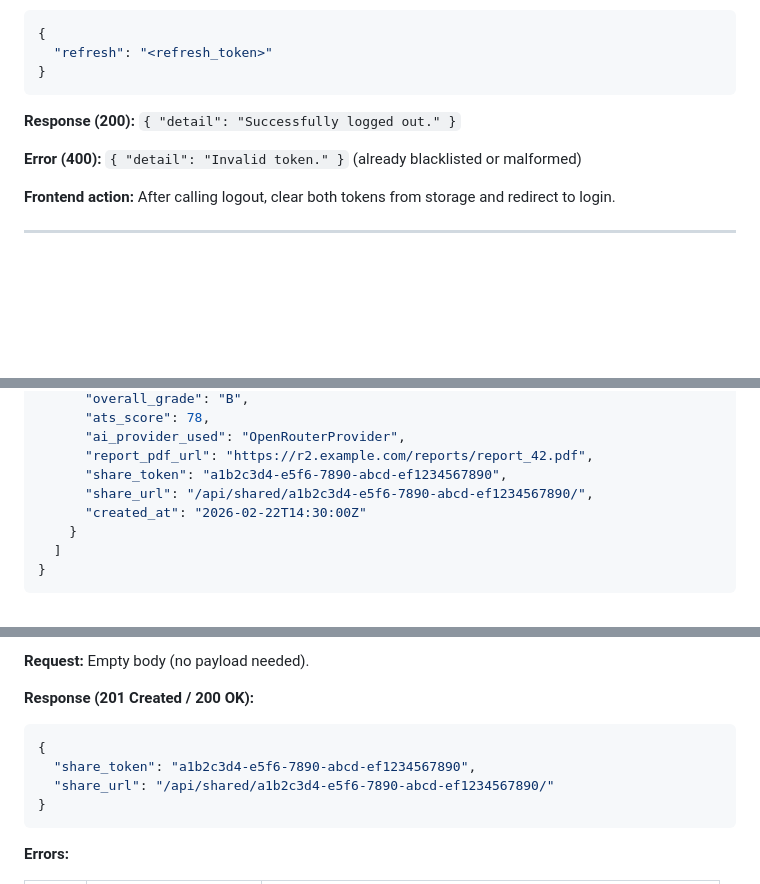
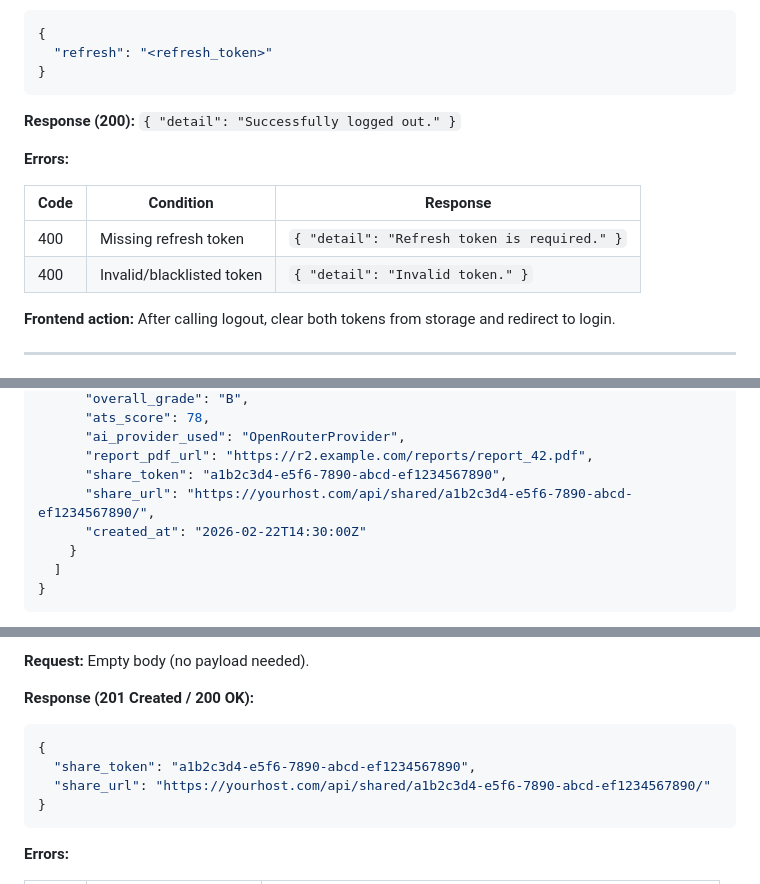
Before and after one commit to dattamks/resume_ai_with_luffy, a Markdown page: FRONTEND_API_GUIDE.md, 3 parts joined by grey strips. GitHub-like rendering; blank space fills up the shorter version.

````diff
--- a/FRONTEND_API_GUIDE.md
+++ b/FRONTEND_API_GUIDE.md
@@ -294,7 +294,12 @@ Creates a new user account and returns tokens immediately (auto-login).
 
 **Response (200):** `{ "detail": "Successfully logged out." }`
 
-**Error (400):** `{ "detail": "Invalid token." }` (already blacklisted or malformed)
+**Errors:**
+
+| Code | Condition | Response |
+|------|-----------|----------|
+| 400  | Missing refresh token | `{ "detail": "Refresh token is required." }` |
+| 400  | Invalid/blacklisted token | `{ "detail": "Invalid token." }` |
 
 **Frontend action:** After calling logout, clear both tokens from storage and redirect to login.
 
@@ -701,7 +706,7 @@ Only returns **active** (non-soft-deleted) analyses.
       "ai_provider_used": "OpenRouterProvider",
       "report_pdf_url": "https://r2.example.com/reports/report_42.pdf",
       "share_token": "a1b2c3d4-e5f6-7890-abcd-ef1234567890",
-      "share_url": "/api/shared/a1b2c3d4-e5f6-7890-abcd-ef1234567890/",
+      "share_url": "https://yourhost.com/api/shared/a1b2c3d4-e5f6-7890-abcd-ef1234567890/",
       "created_at": "2026-02-22T14:30:00Z"
     }
   ]
@@ -1053,7 +1058,7 @@ Allow users to generate a public, read-only link for a completed analysis. Anyon
 ```json
 {
   "share_token": "a1b2c3d4-e5f6-7890-abcd-ef1234567890",
-  "share_url": "/api/shared/a1b2c3d4-e5f6-7890-abcd-ef1234567890/"
+  "share_url": "https://yourhost.com/api/shared/a1b2c3d4-e5f6-7890-abcd-ef1234567890/"
 }
 ```
 
````
Also changed, not shown: other parts of FRONTEND_API_GUIDE.md (+2 -2 lines), CHANGELOG.md (+24 -0 lines), backend_todo.md (+30 -0 lines).
